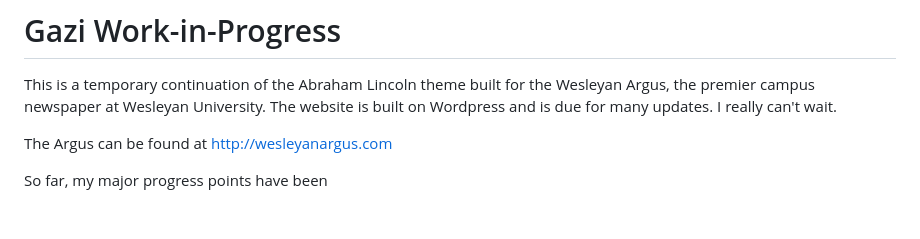
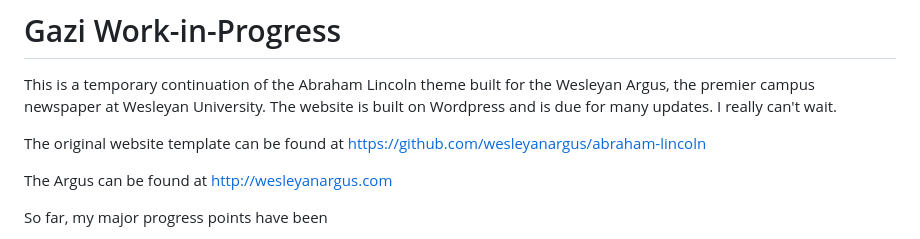
Before and after one commit to gzsrahman/argus-wip, a Markdown page: README.md, the part around the change. Drawn GitHub-style; blank space fills up the shorter version.

```diff
--- a/README.md
+++ b/README.md
@@ -1,6 +1,8 @@
 # Gazi Work-in-Progress
 
 This is a temporary continuation of the Abraham Lincoln theme built for the Wesleyan Argus, the premier campus newspaper at Wesleyan University. The website is built on Wordpress and is due for many updates. I really can't wait.
+
+The original website template can be found at https://github.com/wesleyanargus/abraham-lincoln
 
 The Argus can be found at http://wesleyanargus.com
 
```
